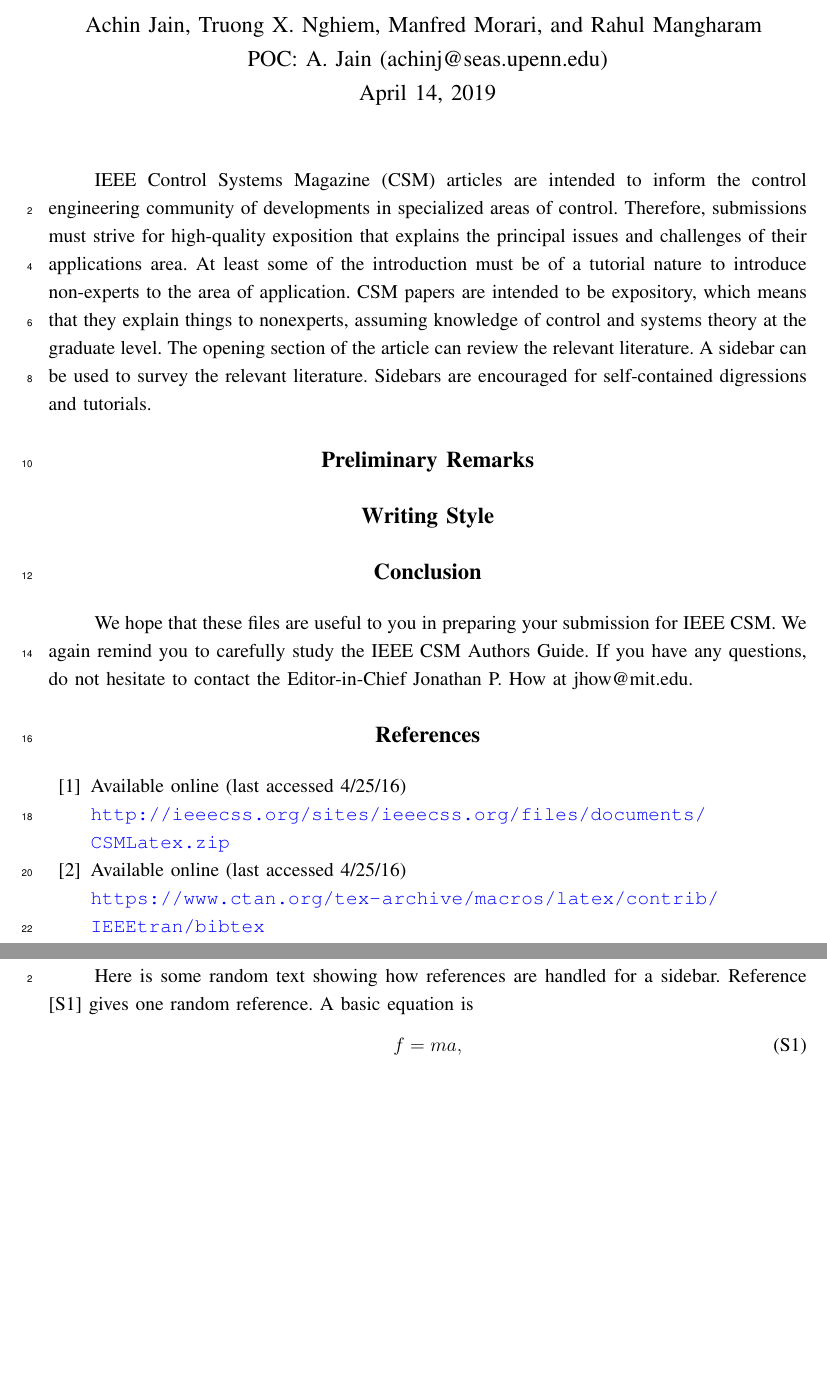
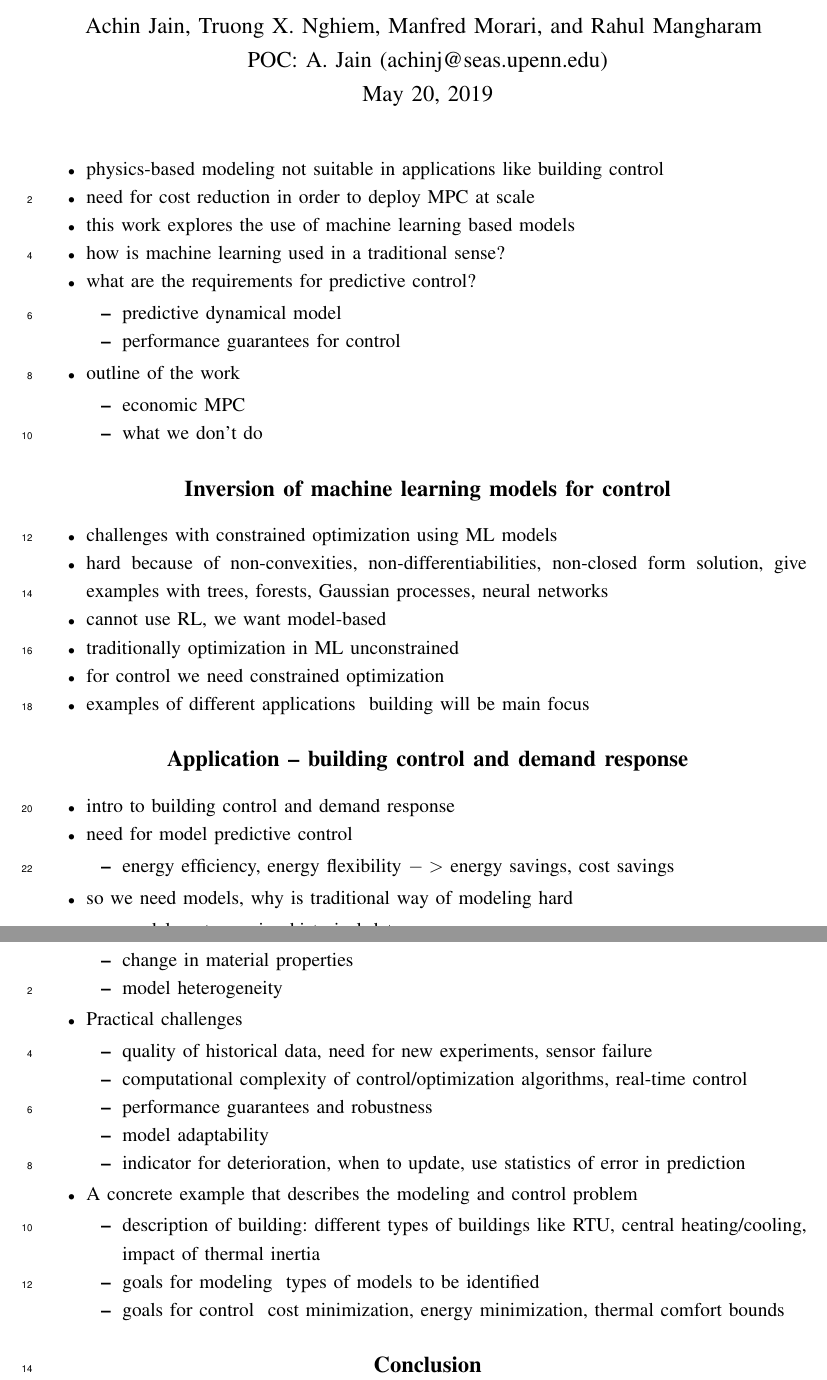
Before and after one commit to mlab-upenn/DPC-CSM, a LaTeX paper (paper/main.tex, which reads paper/buildingControlDR.tex, paper/intro.tex, paper/inverseML.tex): two parts of pages 1 and 2 of 4 before the commit and two parts of pages 1 and 2 of 5 after it, joined at a grey line, cut so that both start at the same text, the shorter picture padded with empty space. The pictures show the PDF file paper/main.pdf that the author committed with the source.

Commit message:
outline first 3 sections

```diff
--- /dev/null
+++ b/paper/buildingControlDR.tex
@@ -0,0 +1,29 @@
+\section{Application -- building control and demand response}
+
+\begin{itemize}
+	\item intro to building control and demand response
+	\item need for model predictive control
+	\begin{itemize}
+		\item energy efficiency, energy flexibility \(->\) energy savings, cost savings
+	\end{itemize}
+	\item so we need models, why is traditional way of modeling hard
+	\begin{itemize}
+		\item model capture using historical data
+		\item change in material properties
+		\item model heterogeneity
+	\end{itemize}
+	\item Practical challenges
+	\begin{itemize}
+		\item quality of historical data, need for new experiments, sensor failure
+		\item computational complexity of control/optimization algorithms, real-time control
+		\item performance guarantees and robustness
+		\item model adaptability
+		\item indicator for deterioration, when to update, use statistics of error in prediction
+	\end{itemize}
+	\item A concrete example that describes the modeling and control problem
+	\begin{itemize}
+		\item description of building: different types of buildings like RTU, central heating/cooling, impact of thermal inertia
+		\item goals for modeling — types of models to be identified
+		\item goals for control — cost minimization, energy minimization, thermal comfort bounds
+	\end{itemize}
+\end{itemize}
--- /dev/null
+++ b/paper/intro.tex
@@ -0,0 +1,16 @@
+\begin{itemize}
+	\item physics-based modeling not suitable in applications like building control
+	\item need for cost reduction in order to deploy MPC at scale
+	\item this work explores the use of machine learning based models
+	\item how is machine learning used in a traditional sense?
+	\item what are the requirements for predictive control?
+	\begin{itemize}
+		\item predictive dynamical model
+		\item performance guarantees for control
+	\end{itemize}
+	\item outline of the work
+	\begin{itemize}
+		\item economic MPC
+		\item what we don't do
+	\end{itemize}
+\end{itemize}
--- /dev/null
+++ b/paper/inverseML.tex
@@ -0,0 +1,10 @@
+\section{Inversion of machine learning models for control}
+
+\begin{itemize}
+	\item challenges with constrained optimization using ML models
+	\item hard because of non-convexities, non-differentiabilities, non-closed form solution, give examples with trees, forests, Gaussian processes, neural networks
+	\item cannot use RL, we want model-based
+	\item traditionally optimization in ML unconstrained
+	\item for control we need constrained optimization
+	\item examples of different applications – building will be main focus
+\end{itemize}
--- a/paper/main.tex
+++ b/paper/main.tex
@@ -36,27 +41,18 @@
 \fi
 
 \begin{document}
+
+%%%%%%%%%%%%%%%%%%%%%%%%%%%%%%%%%%%%%%%%%%%%%%%%
+
 \maketitle
 \CSMsetup
 \linenumbers \modulolinenumbers[2] % added for CSMAG only
 
-IEEE Control Systems Magazine (CSM) articles are intended to inform the control engineering community of developments in specialized areas of control. Therefore, submissions must strive for high-quality exposition that explains the principal issues and challenges of their applications area. At least some of the introduction must be of a tutorial nature to introduce non-experts to the area of application. CSM papers are intended to be expository, which means that they explain things to nonexperts, assuming knowledge of control and systems theory at the graduate level. The opening section of the article can review the relevant literature.
-A sidebar can be used to survey the relevant literature. Sidebars are encouraged for self-contained digressions and tutorials.
+%%%%%%%%%%%%%%%%%%%%%%%%%%%%%%%%%%%%%%%%%%%%%%%%
+% no heading
 
-\section{Preliminary Remarks}
-%\input{quickstart}
-%\input{formatting}
-%\input{figures}
-%\input{references}
-%\input{sidebars}
-\section{Writing Style}
-%\input{style}
+\input{intro}
 
-\section{Conclusion}
-We hope that these files are useful to you in preparing your submission for IEEE CSM. We again remind you to carefully study the IEEE CSM Author’s Guide. If you have any questions, do not hesitate to contact the Editor-in-Chief Jonathan P. How at jhow@mit.edu.
+%%%%%%%%%%%%%%%%%%%%%%%%%%%%%%%%%%%%%%%%%%%%%%%%
+% all sections with headings
 
-%\bibliographystyle{biblio/ieee}
-%\bibliography{manifolds}
-\begin{thebibliography}{10}
-\bibitem{LT} Available online (last accessed 4/25/16)\\ \url{http://ieeecss.org/sites/ieeecss.org/files/documents/CSMLatex.zip}
-\bibitem{BIB} Available online (last accessed 4/25/16)\\ \url{https://www.ctan.org/tex-archive/macros/latex/contrib/IEEEtran/bibtex}
@@ -77,9 +80,0 @@ We hope that these files are useful to you in preparing your submission for IEEE
-Here is some random text showing how references are handled for a sidebar.
-%\blindtext[1]
-Reference \cite{S1} gives one random reference. A basic equation is
-\be f=ma, \label{eq_sb1}
-\ee
-and the impact of \eqref{eq_sb1} is highlighted in Figure~\ref{sb_fig1}. Reference \cite{S2} gives another random reference, but \cite{LT,BIB} are references in the main body of the text that can be cited in the sidebar.
-
-
-\begin{thebibliography}{10}
```
Also changed, not shown: paper/authors.tex (added, +2 -0 lines), paper/conclusion.tex (added, +1 -0 lines), paper/sbexample.tex (added, +7 -0 lines), paper/sbexample2.tex (added, +7 -0 lines), paper/csm.bib (added), paper/main.pdf, paper/main.tex (56 more changed lines), 2 other files.
